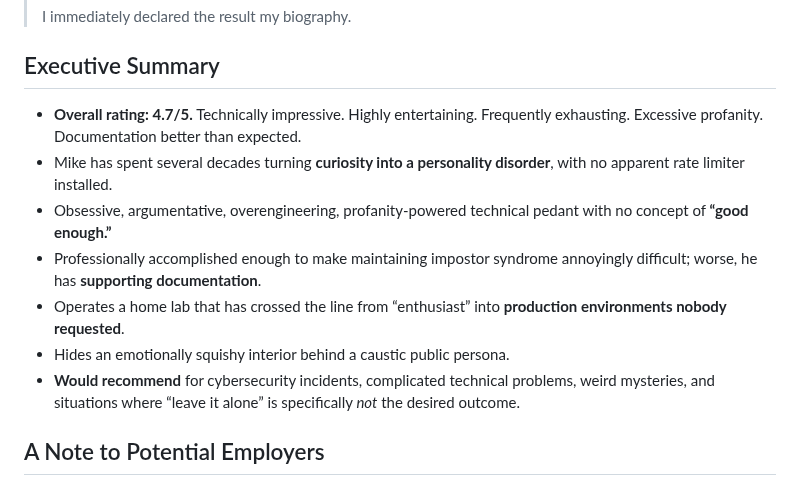
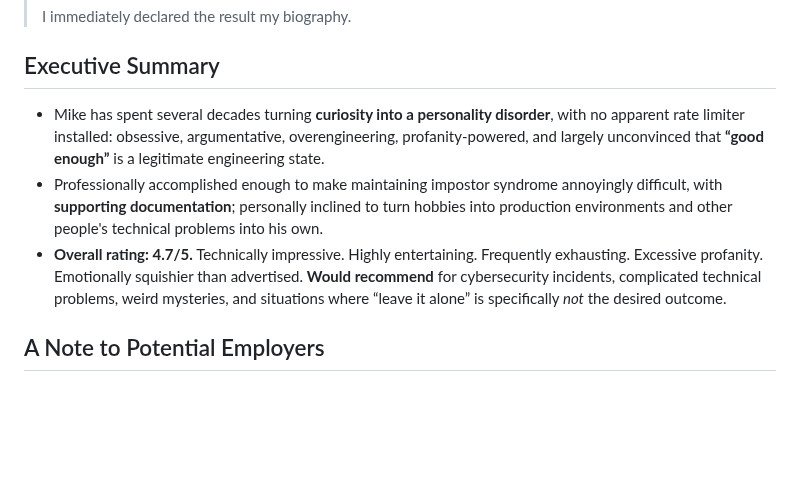
Before and after one commit to mikesimone/mikesimone, a Markdown page: README.md, the part around the change. Rendered like a GitHub page; blank space fills up the shorter version.

Commit message:
Tighten executive summary

```diff
--- a/README.md
+++ b/README.md
@@ -7,13 +7,9 @@
 
 ## Executive Summary
 
-- **Overall rating: 4.7/5.** Technically impressive. Highly entertaining. Frequently exhausting. Excessive profanity. Documentation better than expected.
-- Mike has spent several decades turning **curiosity into a personality disorder**, with no apparent rate limiter installed.
-- Obsessive, argumentative, overengineering, profanity-powered technical pedant with no concept of **“good enough.”**
-- Professionally accomplished enough to make maintaining impostor syndrome annoyingly difficult; worse, he has **supporting documentation**.
-- Operates a home lab that has crossed the line from “enthusiast” into **production environments nobody requested**.
-- Hides an emotionally squishy interior behind a caustic public persona.
-- **Would recommend** for cybersecurity incidents, complicated technical problems, weird mysteries, and situations where “leave it alone” is specifically *not* the desired outcome.
+- Mike has spent several decades turning **curiosity into a personality disorder**, with no apparent rate limiter installed: obsessive, argumentative, overengineering, profanity-powered, and largely unconvinced that **“good enough”** is a legitimate engineering state.
+- Professionally accomplished enough to make maintaining impostor syndrome annoyingly difficult, with **supporting documentation**; personally inclined to turn hobbies into production environments and other people's technical problems into his own.
+- **Overall rating: 4.7/5.** Technically impressive. Highly entertaining. Frequently exhausting. Excessive profanity. Emotionally squishier than advertised. **Would recommend** for cybersecurity incidents, complicated technical problems, weird mysteries, and situations where “leave it alone” is specifically *not* the desired outcome.
 
 ## A Note to Potential Employers
 
```
